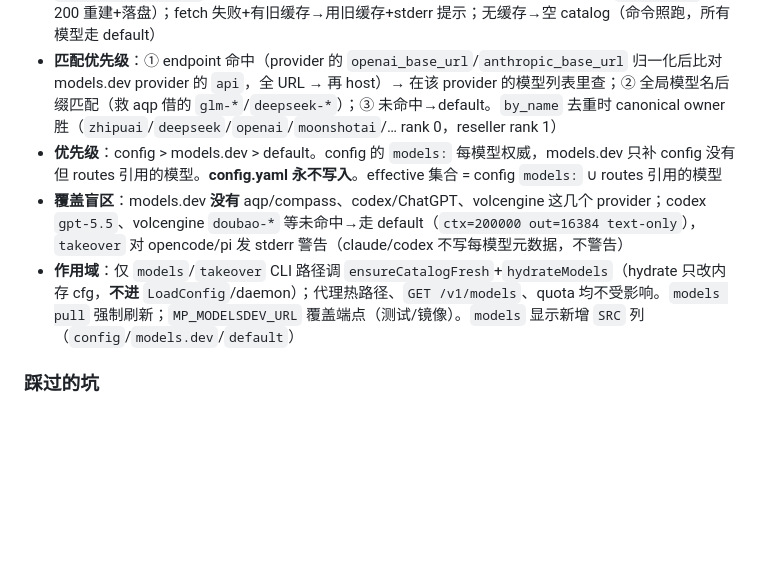
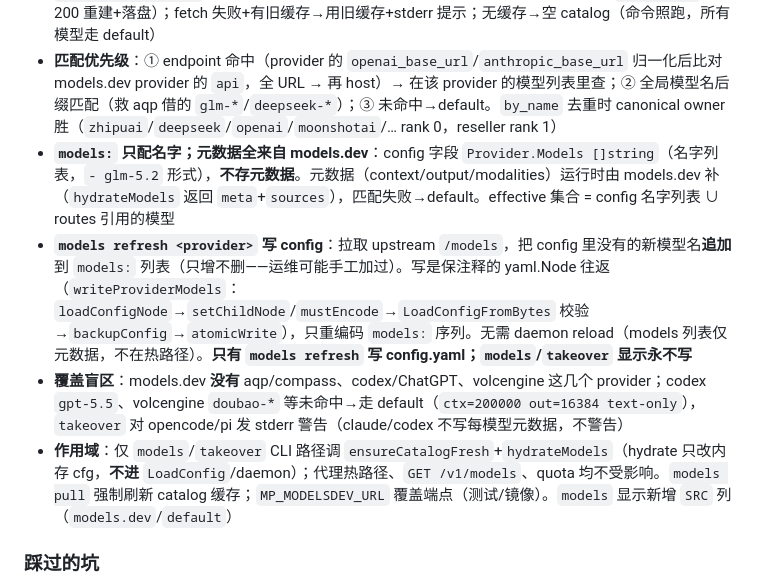
Before and after one commit to neesenk/model-proxy, a Markdown page: AGENTS.md, the part around the change. GitHub-like rendering; blank space fills up the shorter version.

Commit message:
docs: models is a name list; refresh syncs names to config

```diff
--- a/AGENTS.md
+++ b/AGENTS.md
@@ -407,9 +407,10 @@ client_id = app_EMoamEEZ73f0CkXaXp7hrann
 - **体积优化（实测）**：gzip 后 **~286 KB**（Go Transport 自动加 `Accept-Encoding: gzip` 并透明解压——**勿手动设该 header**，否则关掉自动解压）；`If-None-Match`→**304 返回 0 字节**（已验证）。磁盘缓存只存**去重 slim 投影**（`by_name` 244 项 + `by_endpoint`，~150 KB），**绝不存 3 MB 原始 blob**；全量解析只在 `200` 刷新时发生
 - 缓存：`~/.model-proxy/models_cache.json`，TTL **24h**，atomic tmp+rename。`ensureCatalogFresh`：fresh→直接用；stale/force→conditional GET（304 仅刷新 `fetched_at`，200 重建+落盘）；fetch 失败+有旧缓存→用旧缓存+stderr 提示；无缓存→空 catalog（命令照跑，所有模型走 default）
 - **匹配优先级**：① endpoint 命中（provider 的 `openai_base_url`/`anthropic_base_url` 归一化后比对 models.dev provider 的 `api`，全 URL → 再 host）→ 在该 provider 的模型列表里查；② 全局模型名后缀匹配（救 aqp 借的 `glm-*`/`deepseek-*`）；③ 未命中→default。`by_name` 去重时 canonical owner 胜（`zhipuai`/`deepseek`/`openai`/`moonshotai`/… rank 0，reseller rank 1）
-- **优先级**：config > models.dev > default。config 的 `models:` 每模型权威，models.dev 只补 config 没有但 routes 引用的模型。**config.yaml 永不写入**。effective 集合 = config `models:` ∪ routes 引用的模型
+- **`models:` 只配名字；元数据全来自 models.dev**：config 字段 `Provider.Models []string`（名字列表，`- glm-5.2` 形式），**不存元数据**。元数据（context/output/modalities）运行时由 models.dev 补（`hydrateModels` 返回 `meta`+`sources`），匹配失败→default。effective 集合 = config 名字列表 ∪ routes 引用的模型
+- **`models refresh <provider>` 写 config**：拉取 upstream `/models`，把 config 里没有的新模型名**追加**到 `models:` 列表（只增不删——运维可能手工加过）。写是保注释的 yaml.Node 往返（`writeProviderModels`：`loadConfigNode`→`setChildNode`/`mustEncode`→`LoadConfigFromBytes` 校验→`backupConfig`→`atomicWrite`），只重编码 `models:` 序列。无需 daemon reload（models 列表仅元数据，不在热路径）。**只有 `models refresh` 写 config.yaml；`models`/`takeover` 显示永不写**
 - **覆盖盲区**：models.dev **没有** aqp/compass、codex/ChatGPT、volcengine 这几个 provider；codex `gpt-5.5`、volcengine `doubao-*` 等未命中→走 default（`ctx=200000 out=16384 text-only`），`takeover` 对 opencode/pi 发 stderr 警告（claude/codex 不写每模型元数据，不警告）
-- **作用域**：仅 `models`/`takeover` CLI 路径调 `ensureCatalogFresh`+`hydrateModels`（hydrate 只改内存 cfg，**不进** `LoadConfig`/daemon）；代理热路径、`GET /v1/models`、quota 均不受影响。`models pull` 强制刷新；`MP_MODELSDEV_URL` 覆盖端点（测试/镜像）。`models` 显示新增 `SRC` 列（`config`/`models.dev`/`default`）
+- **作用域**：仅 `models`/`takeover` CLI 路径调 `ensureCatalogFresh`+`hydrateModels`（hydrate 只改内存 cfg，**不进** `LoadConfig`/daemon）；代理热路径、`GET /v1/models`、quota 均不受影响。`models pull` 强制刷新 catalog 缓存；`MP_MODELSDEV_URL` 覆盖端点（测试/镜像）。`models` 显示新增 `SRC` 列（`models.dev`/`default`）
 
 ### 踩过的坑
 
```
Also changed, not shown: CLAUDE.md (+4 -2 lines).
